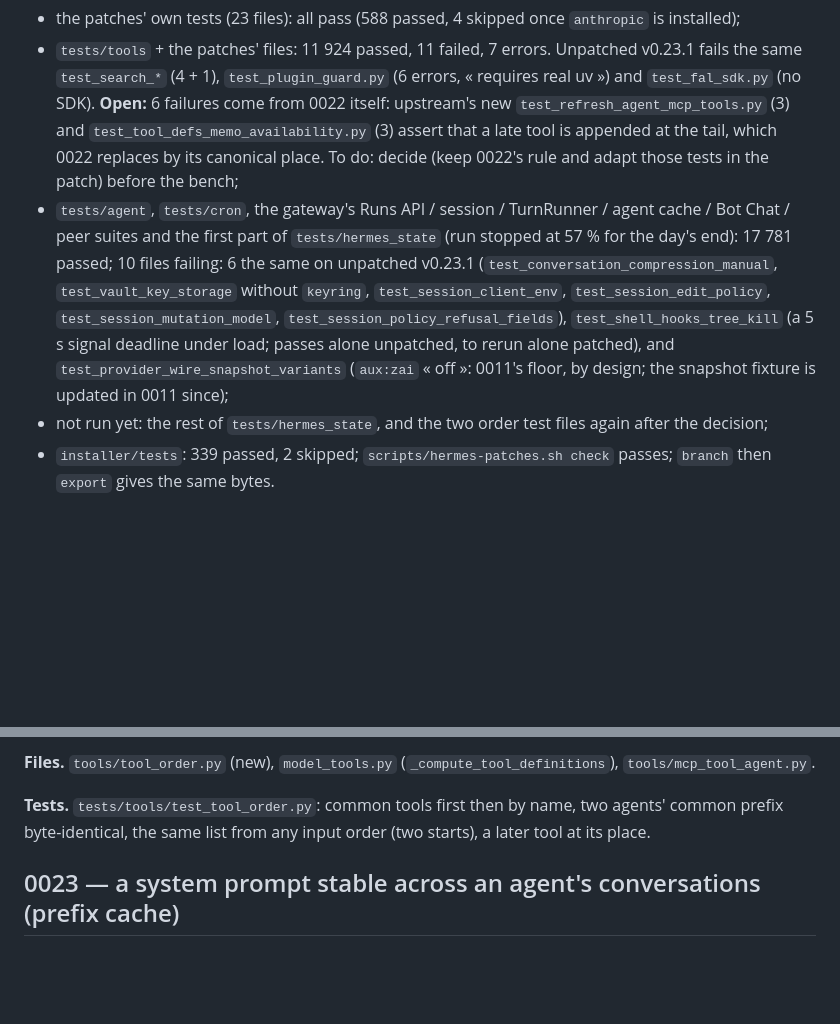
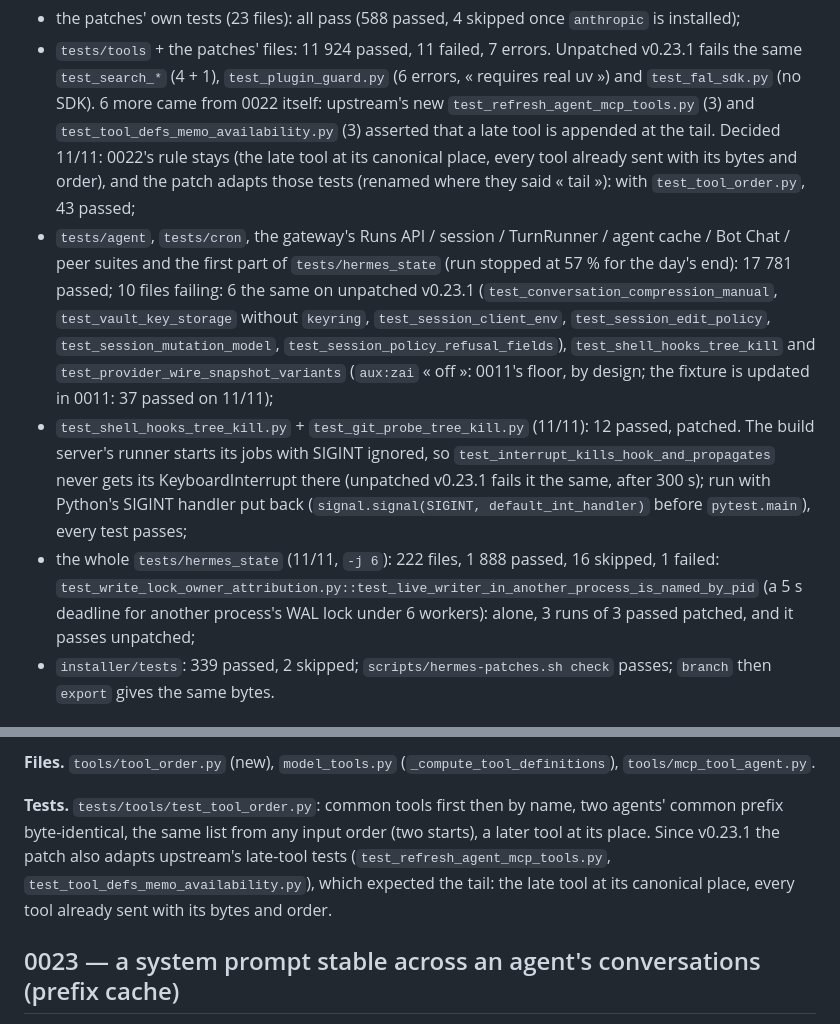
Before and after one commit to Alexbob0/BipAgents, a Markdown page: hermes/patches/README.md, 2 parts joined by grey strips. Drawn GitHub-style; blank space fills up the shorter version.

Commit message:
Hermes patches README: v0.23.1 test results completed (0022's tests, tree_kill, the whole tests/hermes_state)
Co-Authored-By: Claude Opus 5.5 <noreply@anthropic.com>

```diff
--- a/hermes/patches/README.md
+++ b/hermes/patches/README.md
@@ -572,17 +572,23 @@ move to BipAgents' Hermes parks them in `git stash` instead of refusing them as
 - the patches' own tests (23 files): all pass (588 passed, 4 skipped once `anthropic` is installed);
 - `tests/tools` + the patches' files: 11 924 passed, 11 failed, 7 errors. Unpatched v0.23.1 fails the same
   `test_search_*` (4 + 1), `test_plugin_guard.py` (6 errors, « requires real uv ») and `test_fal_sdk.py` (no SDK).
-  **Open:** 6 failures come from 0022 itself: upstream's new `test_refresh_agent_mcp_tools.py` (3) and
-  `test_tool_defs_memo_availability.py` (3) assert that a late tool is appended at the tail, which 0022 replaces by
-  its canonical place. To do: decide (keep 0022's rule and adapt those tests in the patch) before the bench;
+  6 more came from 0022 itself: upstream's new `test_refresh_agent_mcp_tools.py` (3) and
+  `test_tool_defs_memo_availability.py` (3) asserted that a late tool is appended at the tail. Decided 11/11: 0022's
+  rule stays (the late tool at its canonical place, every tool already sent with its bytes and order), and the patch
+  adapts those tests (renamed where they said « tail »): with `test_tool_order.py`, 43 passed;
 - `tests/agent`, `tests/cron`, the gateway's Runs API / session / TurnRunner / agent cache / Bot Chat / peer suites
   and the first part of `tests/hermes_state` (run stopped at 57 % for the day's end): 17 781 passed; 10 files
   failing: 6 the same on unpatched v0.23.1 (`test_conversation_compression_manual`, `test_vault_key_storage` without
   `keyring`, `test_session_client_env`, `test_session_edit_policy`, `test_session_mutation_model`,
-  `test_session_policy_refusal_fields`), `test_shell_hooks_tree_kill` (a 5 s signal deadline under load; passes
-  alone unpatched, to rerun alone patched), and `test_provider_wire_snapshot_variants` (`aux:zai` « off »: 0011's
-  floor, by design; the snapshot fixture is updated in 0011 since);
-- not run yet: the rest of `tests/hermes_state`, and the two order test files again after the decision;
+  `test_session_policy_refusal_fields`), `test_shell_hooks_tree_kill` and `test_provider_wire_snapshot_variants`
+  (`aux:zai` « off »: 0011's floor, by design; the fixture is updated in 0011: 37 passed on 11/11);
+- `test_shell_hooks_tree_kill.py` + `test_git_probe_tree_kill.py` (11/11): 12 passed, patched. The build server's
+  runner starts its jobs with SIGINT ignored, so `test_interrupt_kills_hook_and_propagates` never gets its
+  KeyboardInterrupt there (unpatched v0.23.1 fails it the same, after 300 s); run with Python's SIGINT handler put
+  back (`signal.signal(SIGINT, default_int_handler)` before `pytest.main`), every test passes;
+- the whole `tests/hermes_state` (11/11, `-j 6`): 222 files, 1 888 passed, 16 skipped, 1 failed:
+  `test_write_lock_owner_attribution.py::test_live_writer_in_another_process_is_named_by_pid` (a 5 s deadline for
+  another process's WAL lock under 6 workers): alone, 3 runs of 3 passed patched, and it passes unpatched;
 - `installer/tests`: 339 passed, 2 skipped; `scripts/hermes-patches.sh check` passes; `branch` then `export` gives the
   same bytes.
 
@@ -681,7 +687,9 @@ its list is again the one every new session builds. Without the setting: plain n
 **Files.** `tools/tool_order.py` (new), `model_tools.py` (`_compute_tool_definitions`), `tools/mcp_tool_agent.py`.
 
 **Tests.** `tests/tools/test_tool_order.py`: common tools first then by name, two agents' common prefix byte-identical,
-the same list from any input order (two starts), a later tool at its place.
+the same list from any input order (two starts), a later tool at its place. Since v0.23.1 the patch also adapts
+upstream's late-tool tests (`test_refresh_agent_mcp_tools.py`, `test_tool_defs_memo_availability.py`), which expected
+the tail: the late tool at its canonical place, every tool already sent with its bytes and order.
 
 ## 0023 — a system prompt stable across an agent's conversations (prefix cache)
 
```
